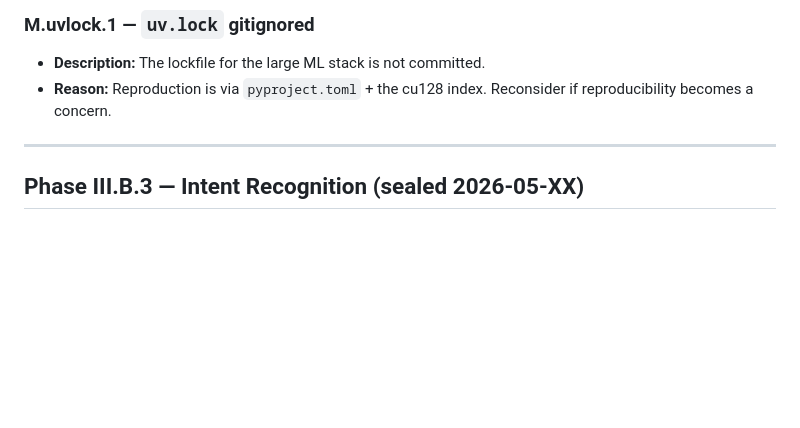
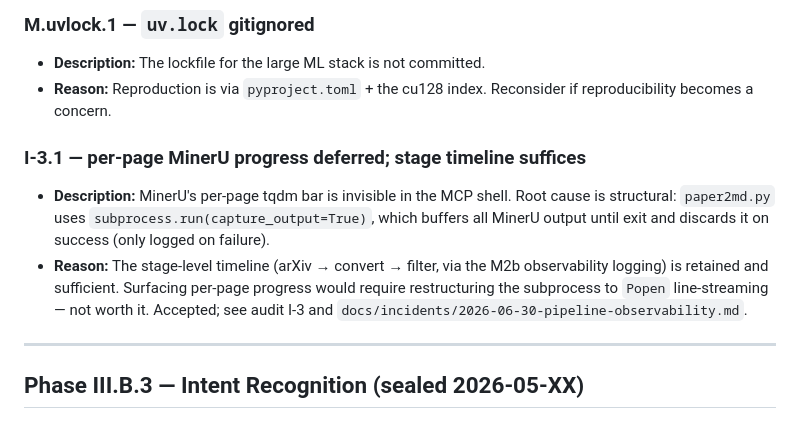
Before and after one commit to Hzeristo/chimera-lite, a Markdown page: docs/ACCEPTED_PARTIALS.md, the part around the change. GitHub-like rendering; blank space fills up the shorter version.

```diff
--- a/docs/ACCEPTED_PARTIALS.md
+++ b/docs/ACCEPTED_PARTIALS.md
@@ -49,6 +49,15 @@ Each entry: phase / sprint, partial description, reason for acceptance.
 - **Description:** The lockfile for the large ML stack is not committed.
 - **Reason:** Reproduction is via `pyproject.toml` + the cu128 index. Reconsider if
   reproducibility becomes a concern.
+
+### I-3.1 — per-page MinerU progress deferred; stage timeline suffices
+- **Description:** MinerU's per-page tqdm bar is invisible in the MCP shell. Root cause is
+  structural: `paper2md.py` uses `subprocess.run(capture_output=True)`, which buffers all
+  MinerU output until exit and discards it on success (only logged on failure).
+- **Reason:** The stage-level timeline (arXiv → convert → filter, via the M2b observability
+  logging) is retained and sufficient. Surfacing per-page progress would require restructuring
+  the subprocess to `Popen` line-streaming — not worth it. Accepted; see audit I-3 and
+  `docs/incidents/2026-06-30-pipeline-observability.md`.
 
 ---
 
```
Also changed, not shown: docs/TECHNICAL_DEBT.md (+1 -0 lines), docs/audits/post-migration-pipeline-incidents.md (+12 -1 lines).
